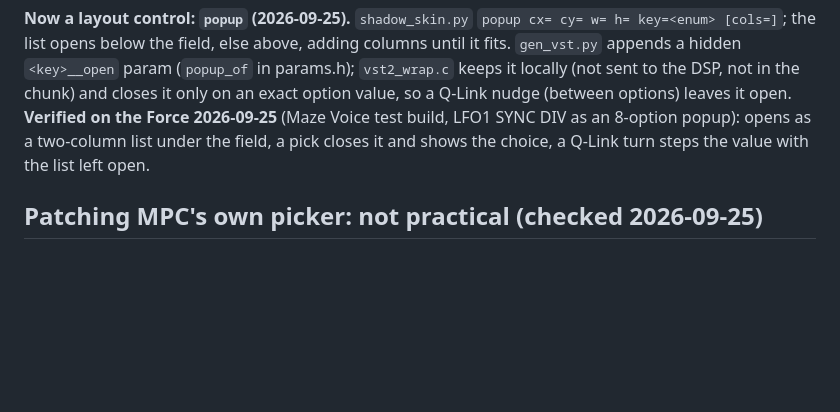
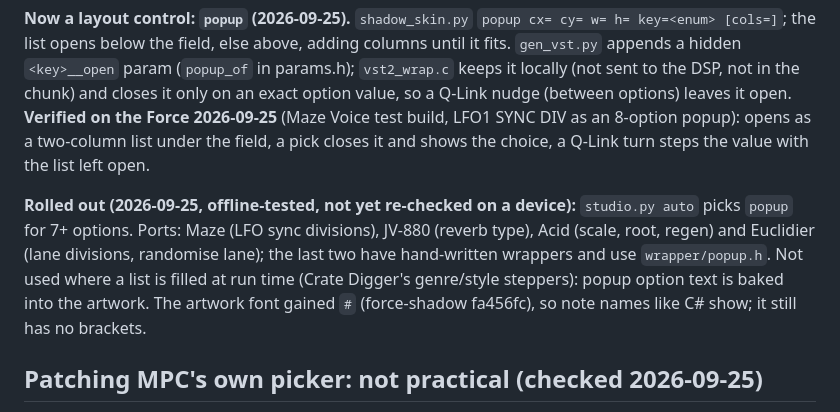
Before and after one commit to sd88me/mpc-vst, a Markdown page: docs/NOTES.md, the part around the change. Drawn GitHub-style; blank space fills up the shorter version.

Commit message:
NOTES: where popups are used now, and where they don't fit
Co-Authored-By: Claude Opus 5.5 <noreply@anthropic.com>
Claude-Session: https://claude.ai/code/session_017ZfXmaZhc5qzWAkaToLKHh

```diff
--- a/docs/NOTES.md
+++ b/docs/NOTES.md
@@ -409,6 +409,12 @@ chunk) and closes it only on an exact option value, so a Q-Link nudge (between o
 two-column list under the field, a pick closes it and shows the choice, a Q-Link turn steps the value with the
 list left open.
 
+**Rolled out (2026-09-25, offline-tested, not yet re-checked on a device):** `studio.py auto` picks `popup` for 7+
+options. Ports: Maze (LFO sync divisions), JV-880 (reverb type), Acid (scale, root, regen) and Euclidier (lane
+divisions, randomise lane); the last two have hand-written wrappers and use `wrapper/popup.h`. Not used where a
+list is filled at run time (Crate Digger's genre/style steppers): popup option text is baked into the artwork.
+The artwork font gained `#` (force-shadow fa456fc), so note names like C# show; it still has no brackets.
+
 ## Patching MPC's own picker: not practical (checked 2026-09-25)
 `/usr/bin/MPC` links JUCE statically and is stripped (no `.symtab`); of ~8000 exported dynamic symbols none
 names a menu/overlay/combo/parameter class (only ~92 JUCE-related, all typeinfo/vtables of unrelated
```
